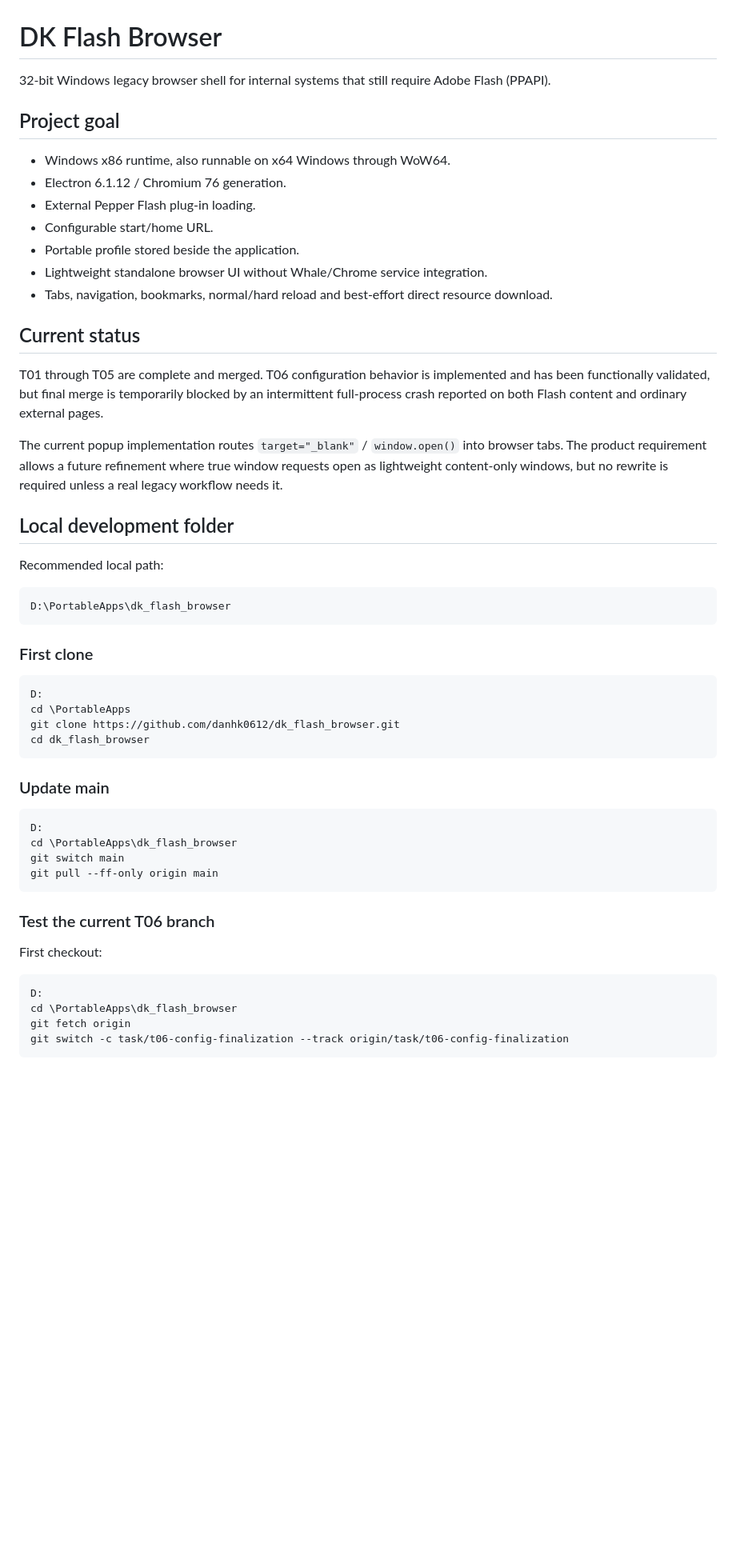
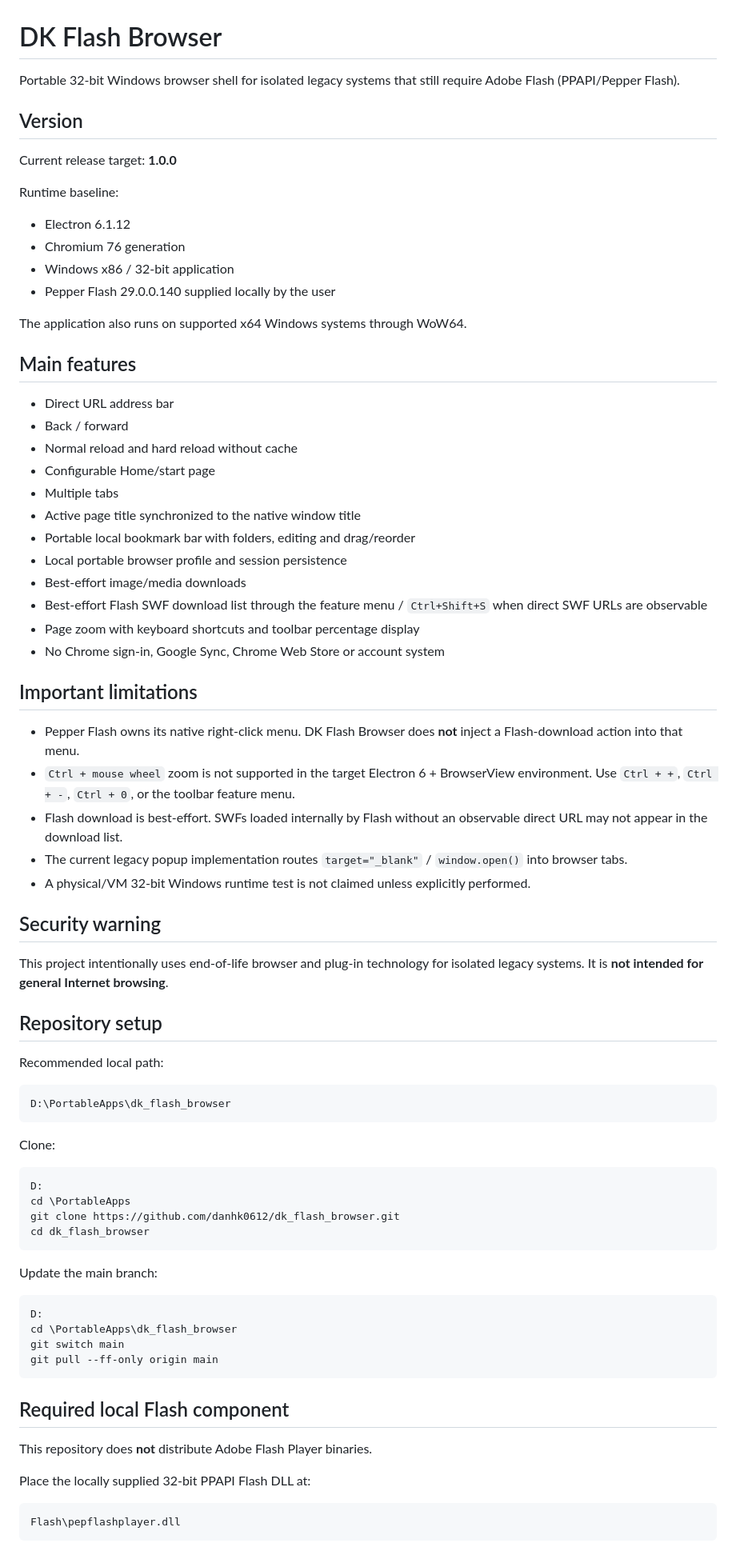
Before and after one commit to danhk0612/dk_flash_browser, a Markdown page: README.md, the part around one of its changes. Shown at 80% size. Drawn GitHub-style; blank space fills up the shorter version.

````diff
--- a/README.md
+++ b/README.md
@@ -1,24 +1,48 @@
 # DK Flash Browser
 
-32-bit Windows legacy browser shell for internal systems that still require Adobe Flash (PPAPI).
+Portable 32-bit Windows browser shell for isolated legacy systems that still require Adobe Flash (PPAPI/Pepper Flash).
 
-## Project goal
+## Version
 
-- Windows x86 runtime, also runnable on x64 Windows through WoW64.
-- Electron 6.1.12 / Chromium 76 generation.
-- External Pepper Flash plug-in loading.
-- Configurable start/home URL.
-- Portable profile stored beside the application.
-- Lightweight standalone browser UI without Whale/Chrome service integration.
-- Tabs, navigation, bookmarks, normal/hard reload and best-effort direct resource download.
+Current release target: **1.0.0**
 
-## Current status
+Runtime baseline:
 
-T01 through T05 are complete and merged. T06 configuration behavior is implemented and has been functionally validated, but final merge is temporarily blocked by an intermittent full-process crash reported on both Flash content and ordinary external pages.
+- Electron 6.1.12
+- Chromium 76 generation
+- Windows x86 / 32-bit application
+- Pepper Flash 29.0.0.140 supplied locally by the user
 
-The current popup implementation routes `target="_blank"` / `window.open()` into browser tabs. The product requirement allows a future refinement where true window requests open as lightweight content-only windows, but no rewrite is required unless a real legacy workflow needs it.
+The application also runs on supported x64 Windows systems through WoW64.
 
-## Local development folder
+## Main features
+
+- Direct URL address bar
+- Back / forward
+- Normal reload and hard reload without cache
+- Configurable Home/start page
+- Multiple tabs
+- Active page title synchronized to the native window title
+- Portable local bookmark bar with folders, editing and drag/reorder
+- Local portable browser profile and session persistence
+- Best-effort image/media downloads
+- Best-effort Flash SWF download list through the feature menu / `Ctrl+Shift+S` when direct SWF URLs are observable
+- Page zoom with keyboard shortcuts and toolbar percentage display
+- No Chrome sign-in, Google Sync, Chrome Web Store or account system
+
+## Important limitations
+
+- Pepper Flash owns its native right-click menu. DK Flash Browser does **not** inject a Flash-download action into that menu.
+- `Ctrl + mouse wheel` zoom is not supported in the target Electron 6 + BrowserView environment. Use `Ctrl + +`, `Ctrl + -`, `Ctrl + 0`, or the toolbar feature menu.
+- Flash download is best-effort. SWFs loaded internally by Flash without an observable direct URL may not appear in the download list.
+- The current legacy popup implementation routes `target="_blank"` / `window.open()` into browser tabs.
+- A physical/VM 32-bit Windows runtime test is not claimed unless explicitly performed.
+
+## Security warning
+
+This project intentionally uses end-of-life browser and plug-in technology for isolated legacy systems. It is **not intended for general Internet browsing**.
+
+## Repository setup
 
 Recommended local path:
 
@@ -26,7 +50,7 @@ Recommended local path:
 D:\PortableApps\dk_flash_browser
 ```
 
-### First clone
+Clone:
 
 ```bat
 D:
@@ -35,7 +59,7 @@ git clone https://github.com/danhk0612/dk_flash_browser.git
 cd dk_flash_browser
 ```
 
-### Update main
+Update the main branch:
 
 ```bat
 D:
@@ -44,14 +68,13 @@ git switch main
 git pull --ff-only origin main
 ```
 
-### Test the current T06 branch
+## Required local Flash component
 
-First checkout:
+This repository does **not** distribute Adobe Flash Player binaries.
 
-```bat
-D:
-cd \PortableApps\dk_flash_browser
-git fetch origin
-git switch -c task/t06-config-finalization --track origin/task/t06-config-finalization
+Place the locally supplied 32-bit PPAPI Flash DLL at:
+
+```text
+Flash\pepflashplayer.dll
 ```
 
````
Also changed, not shown: other parts of README.md (+102 -78 lines).
